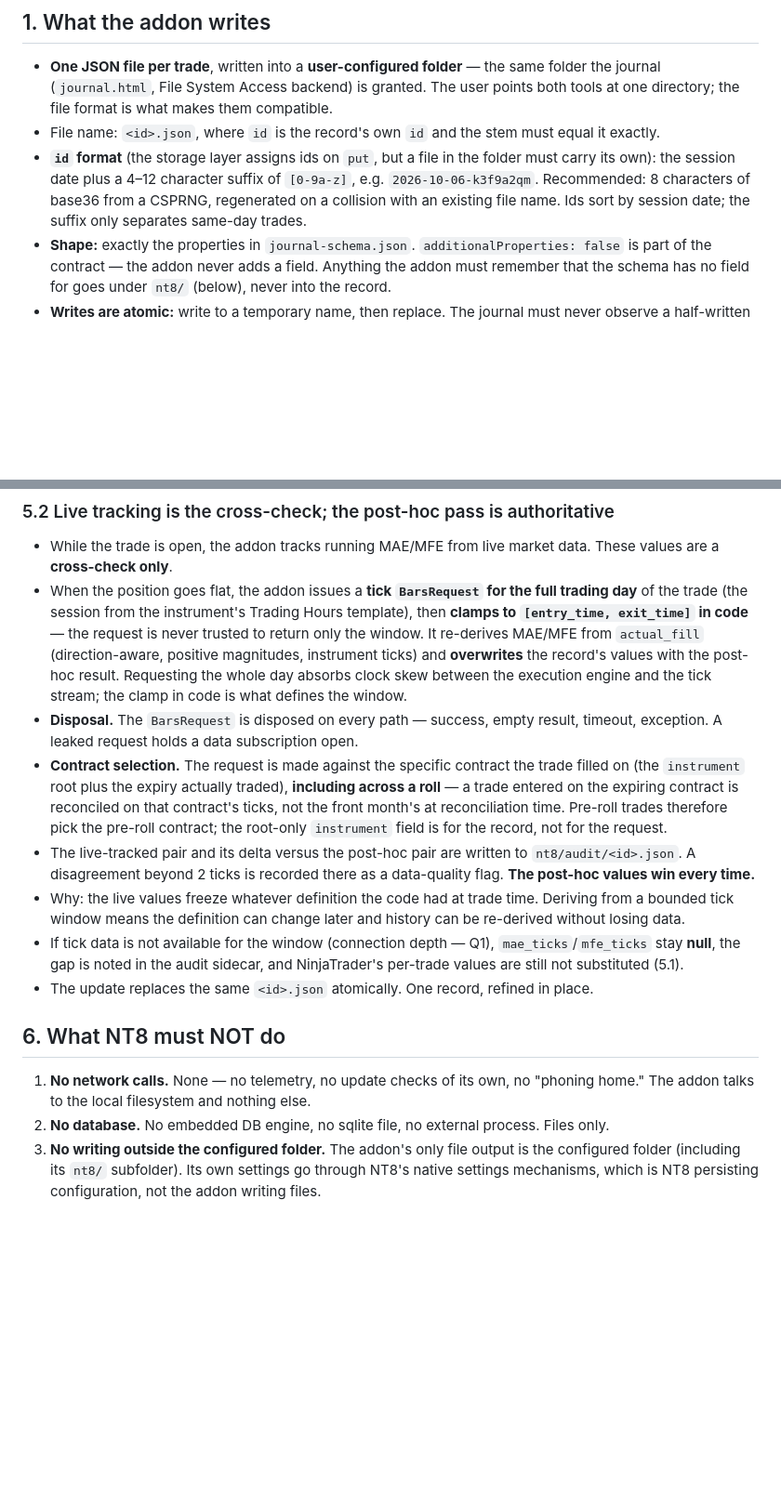
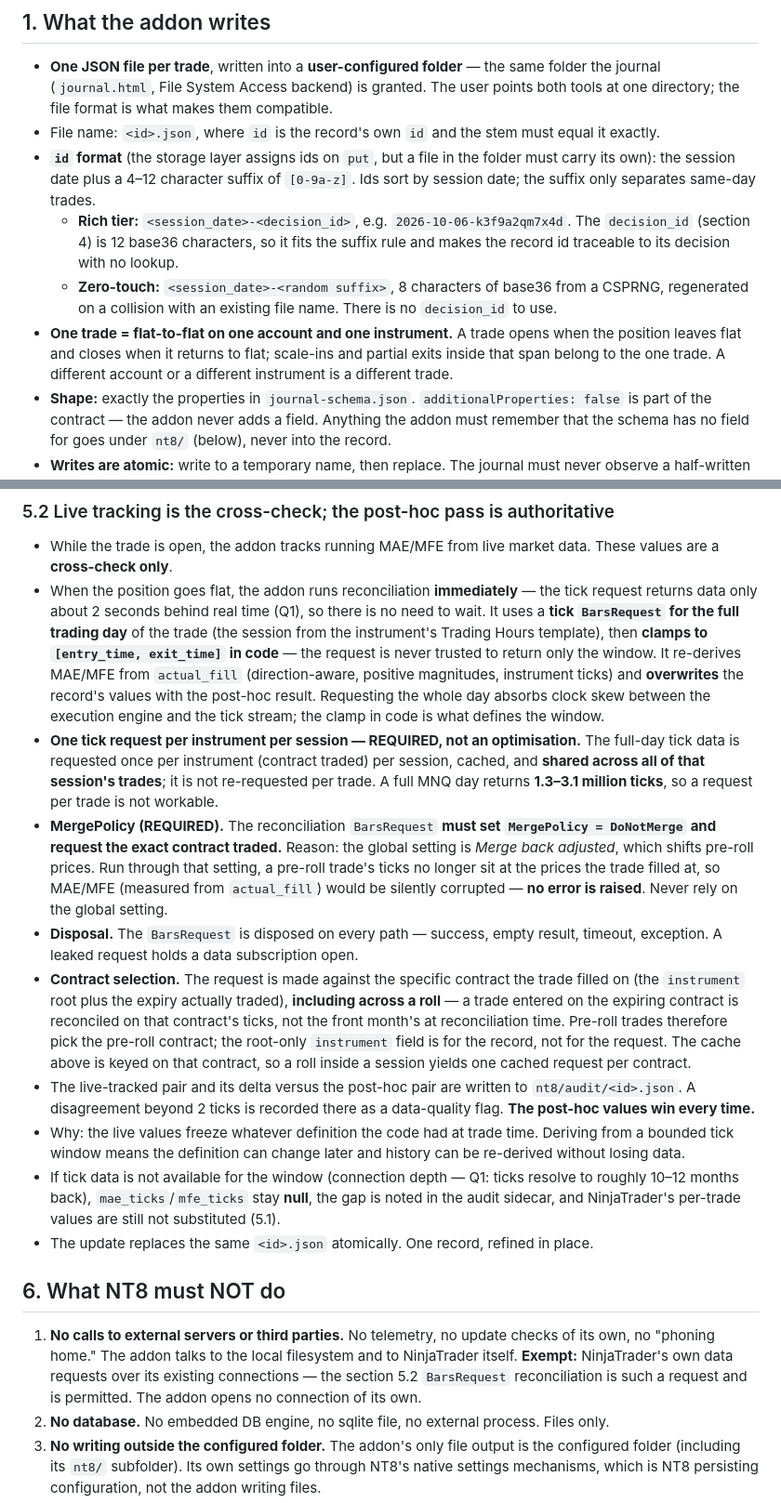
Before and after one commit to turners1987-code/The-Blueprint, a Markdown page: reference/CAPTURE_CONTRACT.md, 2 parts joined by grey strips. Shown at 93% size. GitHub-like rendering; blank space fills up the shorter version.

Commit message:
Capture contract v1.7
Co-Authored-By: Claude Sonnet 5.5 <noreply@anthropic.com>

```diff
--- a/reference/CAPTURE_CONTRACT.md
+++ b/reference/CAPTURE_CONTRACT.md
@@ -27,10 +31,17 @@ check) on every emitted record in its own build.
   one directory; the file format is what makes them compatible.
 - File name: `<id>.json`, where `id` is the record's own `id` and the stem must equal it exactly.
 - **`id` format** (the storage layer assigns ids on `put`, but a file in the folder must carry its
-  own): the session date plus a 4–12 character suffix of `[0-9a-z]`, e.g.
-  `2026-10-06-k3f9a2qm`. Recommended: 8 characters of base36 from a CSPRNG, regenerated on a
-  collision with an existing file name. Ids sort by session date; the suffix only separates
-  same-day trades.
+  own): the session date plus a 4–12 character suffix of `[0-9a-z]`. Ids sort by session date;
+  the suffix only separates same-day trades.
+  - **Rich tier:** `<session_date>-<decision_id>`, e.g. `2026-10-06-k3f9a2qm7x4d`. The
+    `decision_id` (section 4) is 12 base36 characters, so it fits the suffix rule and makes the
+    record id traceable to its decision with no lookup.
+  - **Zero-touch:** `<session_date>-<random suffix>`, 8 characters of base36 from a CSPRNG,
+    regenerated on a collision with an existing file name. There is no `decision_id` to use.
+- **One trade = flat-to-flat on one account and one instrument.** A trade opens when the
+  position leaves flat and closes when it returns to flat; scale-ins and partial exits inside
+  that span belong to the one trade. A different account or a different instrument is a
+  different trade.
 - **Shape:** exactly the properties in `journal-schema.json`. `additionalProperties: false` is
   part of the contract — the addon never adds a field. Anything the addon must remember that the
   schema has no field for goes under `nt8/` (below), never into the record.
@@ -147,35 +188,50 @@ not as a value, not as a fallback, not as a tiebreaker.
 
 - While the trade is open, the addon tracks running MAE/MFE from live market data. These values
   are a **cross-check only**.
-- When the position goes flat, the addon issues a **tick `BarsRequest` for the full trading day**
-  of the trade (the session from the instrument's Trading Hours template), then **clamps to
-  `[entry_time, exit_time]` in code** — the request is never trusted to return only the window.
-  It re-derives MAE/MFE from `actual_fill` (direction-aware, positive magnitudes, instrument
-  ticks) and **overwrites** the record's values with the post-hoc result. Requesting the whole
-  day absorbs clock skew between the execution engine and the tick stream; the clamp in code is
-  what defines the window.
+- When the position goes flat, the addon runs reconciliation **immediately** — the tick request
+  returns data only about 2 seconds behind real time (Q1), so there is no need to wait. It uses a
+  **tick `BarsRequest` for the full trading day** of the trade (the session from the
+  instrument's Trading Hours template), then **clamps to `[entry_time, exit_time]` in code** —
+  the request is never trusted to return only the window. It re-derives MAE/MFE from
+  `actual_fill` (direction-aware, positive magnitudes, instrument ticks) and **overwrites** the
+  record's values with the post-hoc result. Requesting the whole day absorbs clock skew between
+  the execution engine and the tick stream; the clamp in code is what defines the window.
+- **One tick request per instrument per session — REQUIRED, not an optimisation.** The
+  full-day tick data is requested once per instrument (contract traded) per session, cached, and
+  **shared across all of that session's trades**; it is not re-requested per trade. A full MNQ
+  day returns **1.3–3.1 million ticks**, so a request per trade is not workable.
+- **MergePolicy (REQUIRED).** The reconciliation `BarsRequest` **must set
+  `MergePolicy = DoNotMerge` and request the exact contract traded.** Reason: the global setting
+  is *Merge back adjusted*, which shifts pre-roll prices. Run through that setting, a pre-roll
+  trade's ticks no longer sit at the prices the trade filled at, so MAE/MFE (measured from
+  `actual_fill`) would be silently corrupted — **no error is raised**. Never rely on the global
+  setting.
 - **Disposal.** The `BarsRequest` is disposed on every path — success, empty result, timeout,
   exception. A leaked request holds a data subscription open.
 - **Contract selection.** The request is made against the specific contract the trade filled on
   (the `instrument` root plus the expiry actually traded), **including across a roll** — a trade
   entered on the expiring contract is reconciled on that contract's ticks, not the front month's
   at reconciliation time. Pre-roll trades therefore pick the pre-roll contract; the root-only
-  `instrument` field is for the record, not for the request.
+  `instrument` field is for the record, not for the request. The cache above is keyed on that
+  contract, so a roll inside a session yields one cached request per contract.
 - The live-tracked pair and its delta versus the post-hoc pair are written to
   `nt8/audit/<id>.json`. A disagreement beyond 2 ticks is recorded there as a data-quality flag.
   **The post-hoc values win every time.**
 - Why: the live values freeze whatever definition the code had at trade time. Deriving from a
   bounded tick window means the definition can change later and history can be re-derived
   without losing data.
-- If tick data is not available for the window (connection depth — Q1), `mae_ticks`/`mfe_ticks`
-  stay **null**, the gap is noted in the audit sidecar, and NinjaTrader's per-trade values are
+- If tick data is not available for the window (connection depth — Q1: ticks resolve to roughly
+  10–12 months back), `mae_ticks`/`mfe_ticks` stay **null**, the gap is noted in the audit sidecar, and NinjaTrader's per-trade values are
   still not substituted (5.1).
 - The update replaces the same `<id>.json` atomically. One record, refined in place.
 
 ## 6. What NT8 must NOT do
 
-1. **No network calls.** None — no telemetry, no update checks of its own, no "phoning home."
-   The addon talks to the local filesystem and nothing else.
+1. **No calls to external servers or third parties.** No telemetry, no update checks of its own,
+   no "phoning home." The addon talks to the local filesystem and to NinjaTrader itself.
+   **Exempt:** NinjaTrader's own data requests over its existing connections — the section 5.2
+   `BarsRequest` reconciliation is such a request and is permitted. The addon opens no
+   connection of its own.
 2. **No database.** No embedded DB engine, no sqlite file, no external process. Files only.
 3. **No writing outside the configured folder.** The addon's only file output is the configured
    folder (including its `nt8/` subfolder). Its own settings go through NT8's native settings
```
Also changed, not shown: other parts of reference/CAPTURE_CONTRACT.md (+64 -20 lines), reference/BLUEPRINT_DOC.md (+1 -1 lines).
